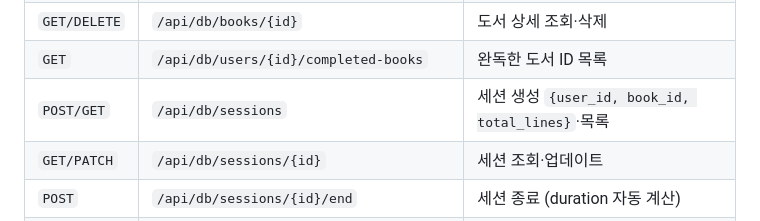
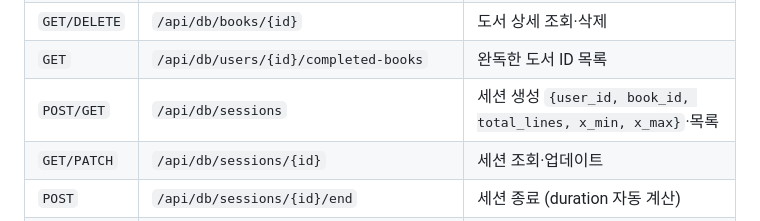
Before and after one commit to leegu8/2026-1-sw-8, a Markdown page: CLAUDE.md, the part around the change. Drawn GitHub-style.

Commit message:
CLAUDE.md: 세션 생성 요청 필드에 x_min, x_max 반영
Co-Authored-By: Claude Sonnet 4.6 <noreply@anthropic.com>

```diff
--- a/CLAUDE.md
+++ b/CLAUDE.md
@@ -125,7 +125,7 @@ Python(웹캠 → MediaPipe → Ridge Regression)
 | `POST/GET` | `/api/db/books` | 도서 생성·목록 (목록은 content 제외) |
 | `GET/DELETE` | `/api/db/books/{id}` | 도서 상세 조회·삭제 |
 | `GET` | `/api/db/users/{id}/completed-books` | 완독한 도서 ID 목록 |
-| `POST/GET` | `/api/db/sessions` | 세션 생성 `{user_id, book_id, total_lines}`·목록 |
+| `POST/GET` | `/api/db/sessions` | 세션 생성 `{user_id, book_id, total_lines, x_min, x_max}`·목록 |
 | `GET/PATCH` | `/api/db/sessions/{id}` | 세션 조회·업데이트 |
 | `POST` | `/api/db/sessions/{id}/end` | 세션 종료 (duration 자동 계산) |
 | `POST` | `/api/db/correction-events` | 교정 이벤트 저장 |
```
